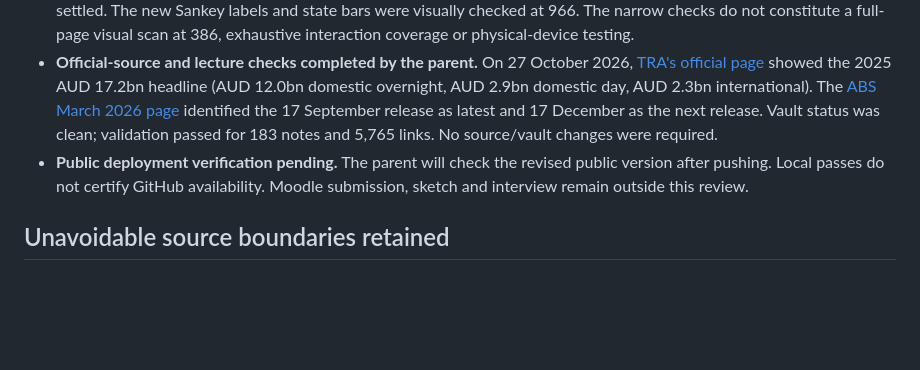
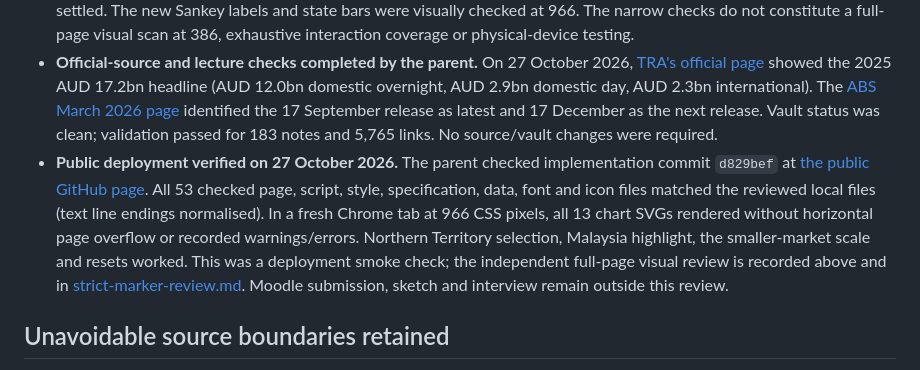
Before and after one commit to 2323-art/fit3179-business-events-tourism, a Markdown page: docs/hd-review.md, the part around the change. GitHub-like rendering; blank space fills up the shorter version.

```diff
--- a/docs/hd-review.md
+++ b/docs/hd-review.md
@@ -66,7 +66,7 @@ The repeated measurements above are purposeful where they answer a different rea
 - **Independent strict review passed within the recorded scope.** The Marker reported no remaining actionable website defect after inspecting the entire local page in their own Chrome tab at 966 CSS pixels: all twelve figures, supporting state mix, sources and footer. They checked paired layouts at 1366 pixels; activity and per-night labels at 386 pixels; representative state/origin/market/year/scale/reset controls; all eight disclosures; and the per-night data dialog. They also cross-checked the final specifications against lecture idiom conditions. No assessment score is asserted.
 - **Parent browser checks completed.** All 13 SVGs rendered without horizontal page overflow at 966, 644, 386 and 1920 CSS pixels. All eight jurisdiction buttons and reset updated their summaries and selected-button states. Northern Territory plus Canada / 2024 / Smaller markets persisted through 966 → 644 → 386 after asynchronous redraws settled. The new Sankey labels and state bars were visually checked at 966. The narrow checks do not constitute a full-page visual scan at 386, exhaustive interaction coverage or physical-device testing.
 - **Official-source and lecture checks completed by the parent.** On 27 October 2026, [TRA's official page](https://www.tra.gov.au/en/tourism-statistics/business-events-data) showed the 2025 AUD 17.2bn headline (AUD 12.0bn domestic overnight, AUD 2.9bn domestic day, AUD 2.3bn international). The [ABS March 2026 page](https://www.abs.gov.au/statistics/people/population/national-state-and-territory-population/mar-2026) identified the 17 September release as latest and 17 December as the next release. Vault status was clean; validation passed for 183 notes and 5,765 links. No source/vault changes were required.
-- **Public deployment verification pending.** The parent will check the revised public version after pushing. Local passes do not certify GitHub availability. Moodle submission, sketch and interview remain outside this review.
+- **Public deployment verified on 27 October 2026.** The parent checked implementation commit `d829bef` at [the public GitHub page](https://2323-art.github.io/fit3179-business-events-tourism/). All 53 checked page, script, style, specification, data, font and icon files matched the reviewed local files (text line endings normalised). In a fresh Chrome tab at 966 CSS pixels, all 13 chart SVGs rendered without horizontal page overflow or recorded warnings/errors. Northern Territory selection, Malaysia highlight, the smaller-market scale and resets worked. This was a deployment smoke check; the independent full-page visual review is recorded above and in [strict-marker-review.md](strict-marker-review.md). Moodle submission, sketch and interview remain outside this review.
 
 ## Unavoidable source boundaries retained
 
```
Also changed, not shown: README.md (+1 -1 lines).
